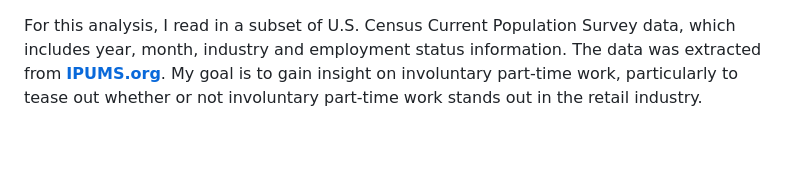
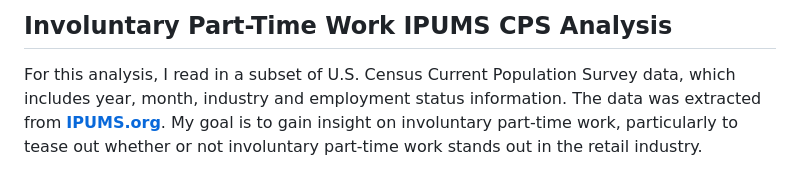
Before and after one commit to DanielCusick/DataAnalysis, a Markdown page: Part-Time-IPUMS-Analysis.md, the part around the change. Drawn GitHub-style; blank space fills up the shorter version.

```diff
--- a/Part-Time-IPUMS-Analysis.md
+++ b/Part-Time-IPUMS-Analysis.md
@@ -1,3 +1,4 @@
+## Involuntary Part-Time Work IPUMS CPS Analysis
 For this analysis, I read in a subset of U.S. Census Current Population
 Survey data, which includes year, month, industry and employment status
 information. The data was extracted from
```
